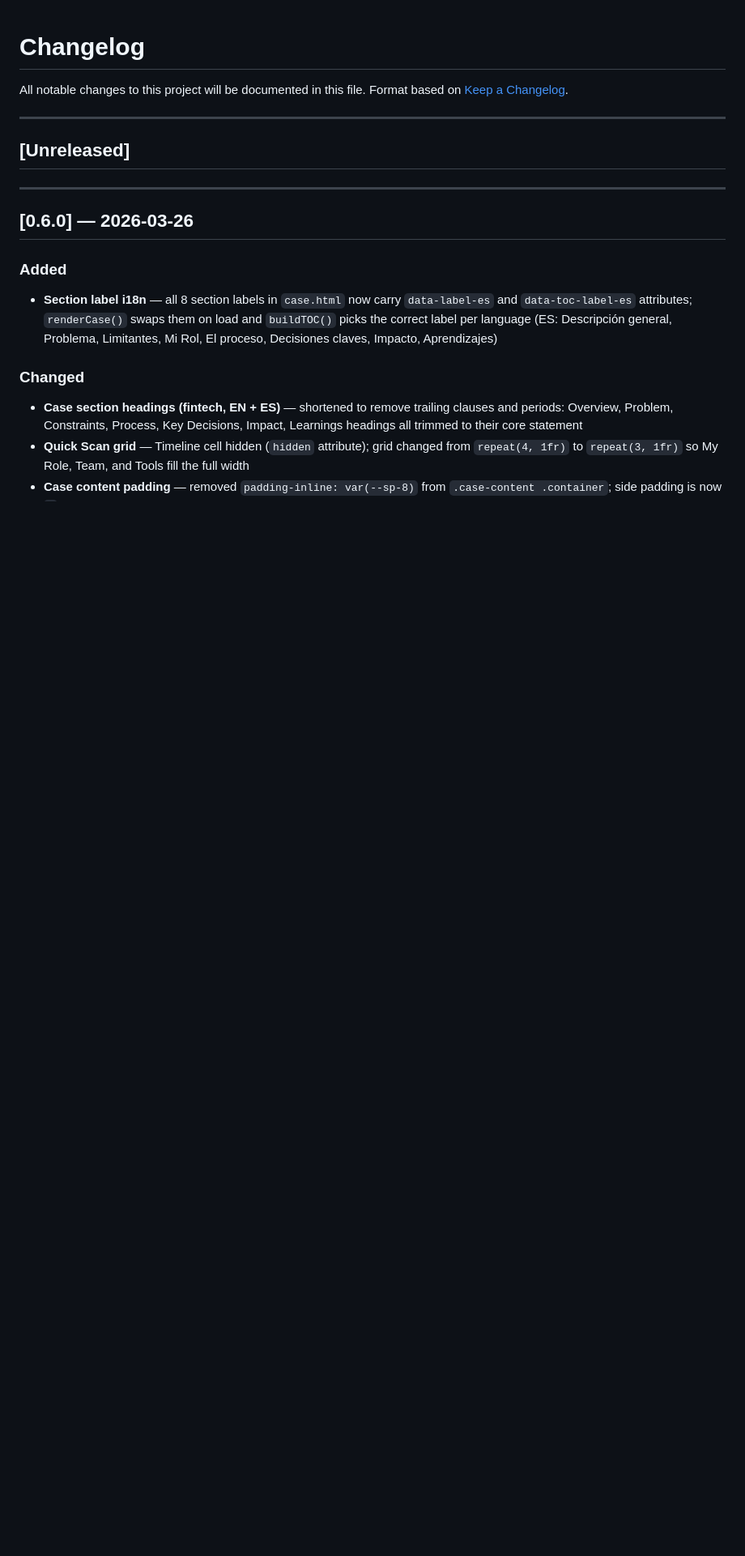
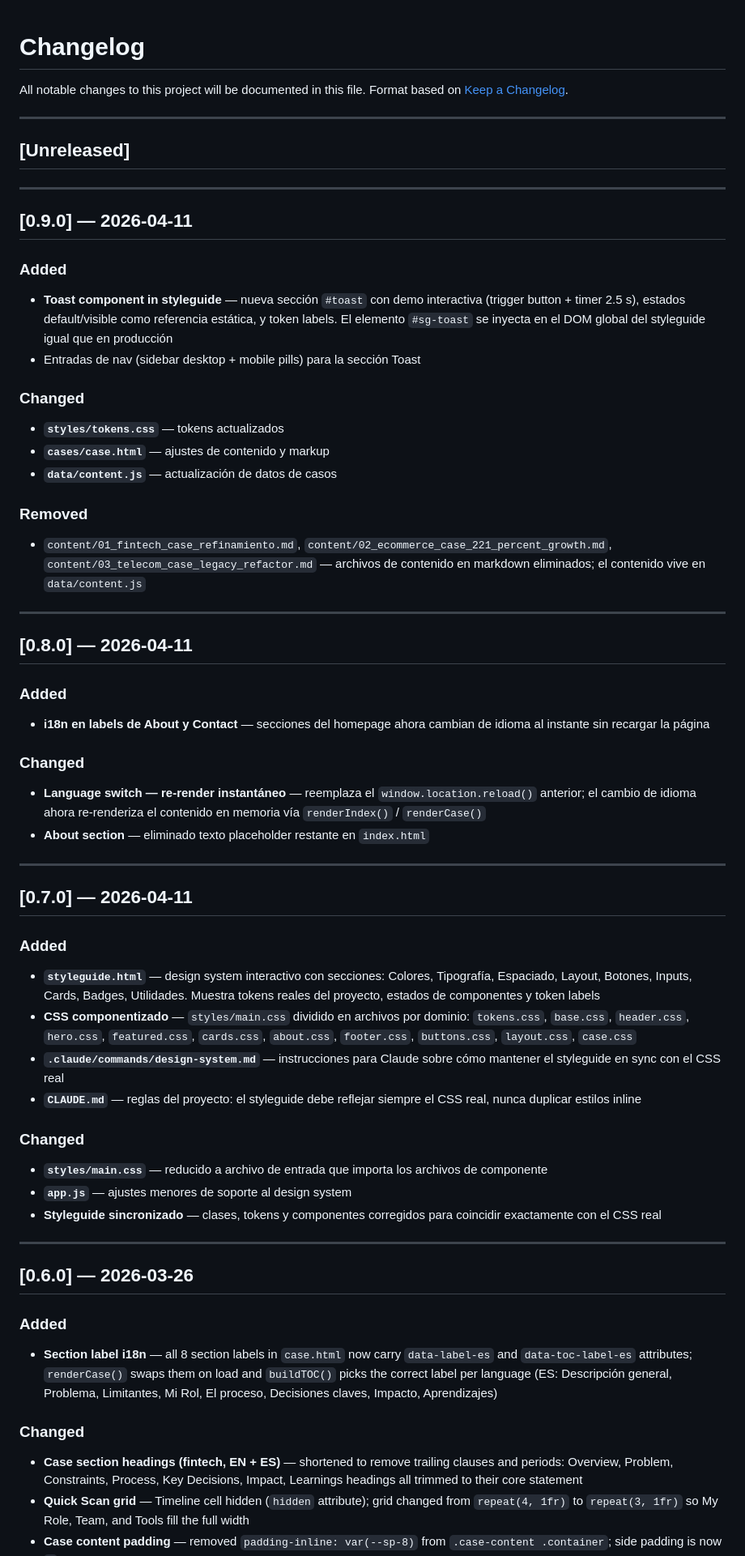
Before and after one commit to lenincuadra/portfolio, a Markdown page: CHANGELOG.md, the part around the change. Shown at 81% size. Rendered like a GitHub page; blank space fills up the shorter version.

Commit message:
Add /changelog skill and backfill CHANGELOG from v0.6.0
Co-Authored-By: Claude Sonnet 4.6 <noreply@anthropic.com>

```diff
--- a/CHANGELOG.md
+++ b/CHANGELOG.md
@@ -6,6 +6,48 @@ Format based on [Keep a Changelog](https://keepachangelog.com/en/1.1.0/).
 ---
 
 ## [Unreleased]
+
+---
+
+## [0.9.0] — 2026-04-11
+
+### Added
+- **Toast component in styleguide** — nueva sección `#toast` con demo interactiva (trigger button + timer 2.5 s), estados default/visible como referencia estática, y token labels. El elemento `#sg-toast` se inyecta en el DOM global del styleguide igual que en producción
+- Entradas de nav (sidebar desktop + mobile pills) para la sección Toast
+
+### Changed
+- **`styles/tokens.css`** — tokens actualizados
+- **`cases/case.html`** — ajustes de contenido y markup
+- **`data/content.js`** — actualización de datos de casos
+
+### Removed
+- `content/01_fintech_case_refinamiento.md`, `content/02_ecommerce_case_221_percent_growth.md`, `content/03_telecom_case_legacy_refactor.md` — archivos de contenido en markdown eliminados; el contenido vive en `data/content.js`
+
+---
+
+## [0.8.0] — 2026-04-11
+
+### Added
+- **i18n en labels de About y Contact** — secciones del homepage ahora cambian de idioma al instante sin recargar la página
+
+### Changed
+- **Language switch — re-render instantáneo** — reemplaza el `window.location.reload()` anterior; el cambio de idioma ahora re-renderiza el contenido en memoria vía `renderIndex()` / `renderCase()`
+- **About section** — eliminado texto placeholder restante en `index.html`
+
+---
+
+## [0.7.0] — 2026-04-11
+
+### Added
+- **`styleguide.html`** — design system interactivo con secciones: Colores, Tipografía, Espaciado, Layout, Botones, Inputs, Cards, Badges, Utilidades. Muestra tokens reales del proyecto, estados de componentes y token labels
+- **CSS componentizado** — `styles/main.css` dividido en archivos por dominio: `tokens.css`, `base.css`, `header.css`, `hero.css`, `featured.css`, `cards.css`, `about.css`, `footer.css`, `buttons.css`, `layout.css`, `case.css`
+- **`.claude/commands/design-system.md`** — instrucciones para Claude sobre cómo mantener el styleguide en sync con el CSS real
+- **`CLAUDE.md`** — reglas del proyecto: el styleguide debe reflejar siempre el CSS real, nunca duplicar estilos inline
+
+### Changed
+- **`styles/main.css`** — reducido a archivo de entrada que importa los archivos de componente
+- **`app.js`** — ajustes menores de soporte al design system
+- **Styleguide sincronizado** — clases, tokens y componentes corregidos para coincidir exactamente con el CSS real
 
 ---
 
```
Also changed, not shown: .claude/commands/changelog.md (added, +62 -0 lines).
